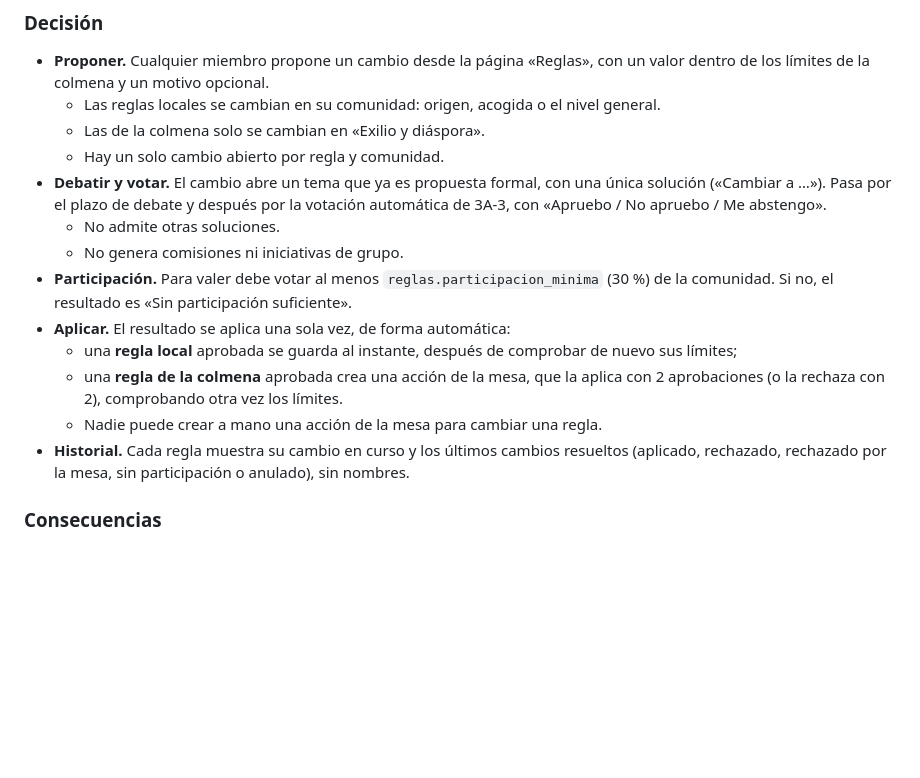
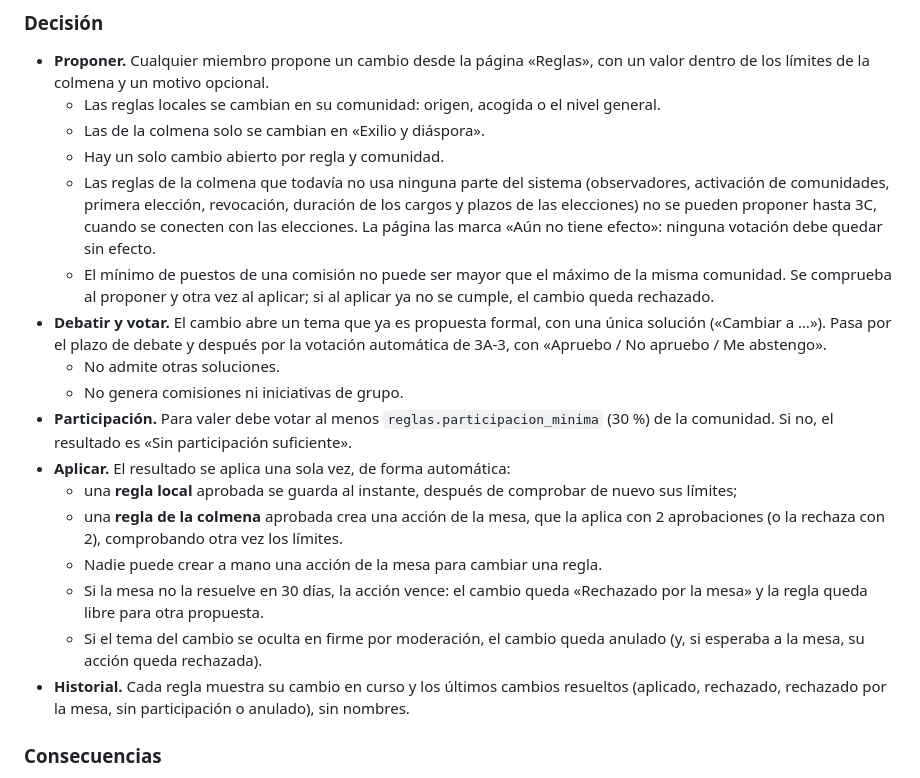
Before and after one commit to Nicaragua2018/decide-nicaragua, a Markdown page: docs/DECISIONS.md, the part around the change. Rendered like a GitHub page; blank space fills up the shorter version.

Commit message:
Docs: ADR-024 con reglas sin conectar, vencimiento en la mesa y puestos mínimo y máximo
Co-Authored-By: Claude Opus 5.5 <noreply@anthropic.com>

```diff
--- a/docs/DECISIONS.md
+++ b/docs/DECISIONS.md
@@ -598,6 +598,8 @@ El spec 3A (§8) pide que las reglas no las fije nadie por su cuenta: la comunid
   - Las reglas locales se cambian en su comunidad: origen, acogida o el nivel general.
   - Las de la colmena solo se cambian en «Exilio y diáspora».
   - Hay un solo cambio abierto por regla y comunidad.
+  - Las reglas de la colmena que todavía no usa ninguna parte del sistema (observadores, activación de comunidades, primera elección, revocación, duración de los cargos y plazos de las elecciones) no se pueden proponer hasta 3C, cuando se conecten con las elecciones. La página las marca «Aún no tiene efecto»: ninguna votación debe quedar sin efecto.
+  - El mínimo de puestos de una comisión no puede ser mayor que el máximo de la misma comunidad. Se comprueba al proponer y otra vez al aplicar; si al aplicar ya no se cumple, el cambio queda rechazado.
 - **Debatir y votar.** El cambio abre un tema que ya es propuesta formal, con una única solución («Cambiar a …»). Pasa por el plazo de debate y después por la votación automática de 3A-3, con «Apruebo / No apruebo / Me abstengo».
   - No admite otras soluciones.
   - No genera comisiones ni iniciativas de grupo.
@@ -606,6 +608,8 @@ El spec 3A (§8) pide que las reglas no las fije nadie por su cuenta: la comunid
   - una **regla local** aprobada se guarda al instante, después de comprobar de nuevo sus límites;
   - una **regla de la colmena** aprobada crea una acción de la mesa, que la aplica con 2 aprobaciones (o la rechaza con 2), comprobando otra vez los límites.
   - Nadie puede crear a mano una acción de la mesa para cambiar una regla.
+  - Si la mesa no la resuelve en 30 días, la acción vence: el cambio queda «Rechazado por la mesa» y la regla queda libre para otra propuesta.
+  - Si el tema del cambio se oculta en firme por moderación, el cambio queda anulado (y, si esperaba a la mesa, su acción queda rechazada).
 - **Historial.** Cada regla muestra su cambio en curso y los últimos cambios resueltos (aplicado, rechazado, rechazado por la mesa, sin participación o anulado), sin nombres.
 
 ### Consecuencias
```
